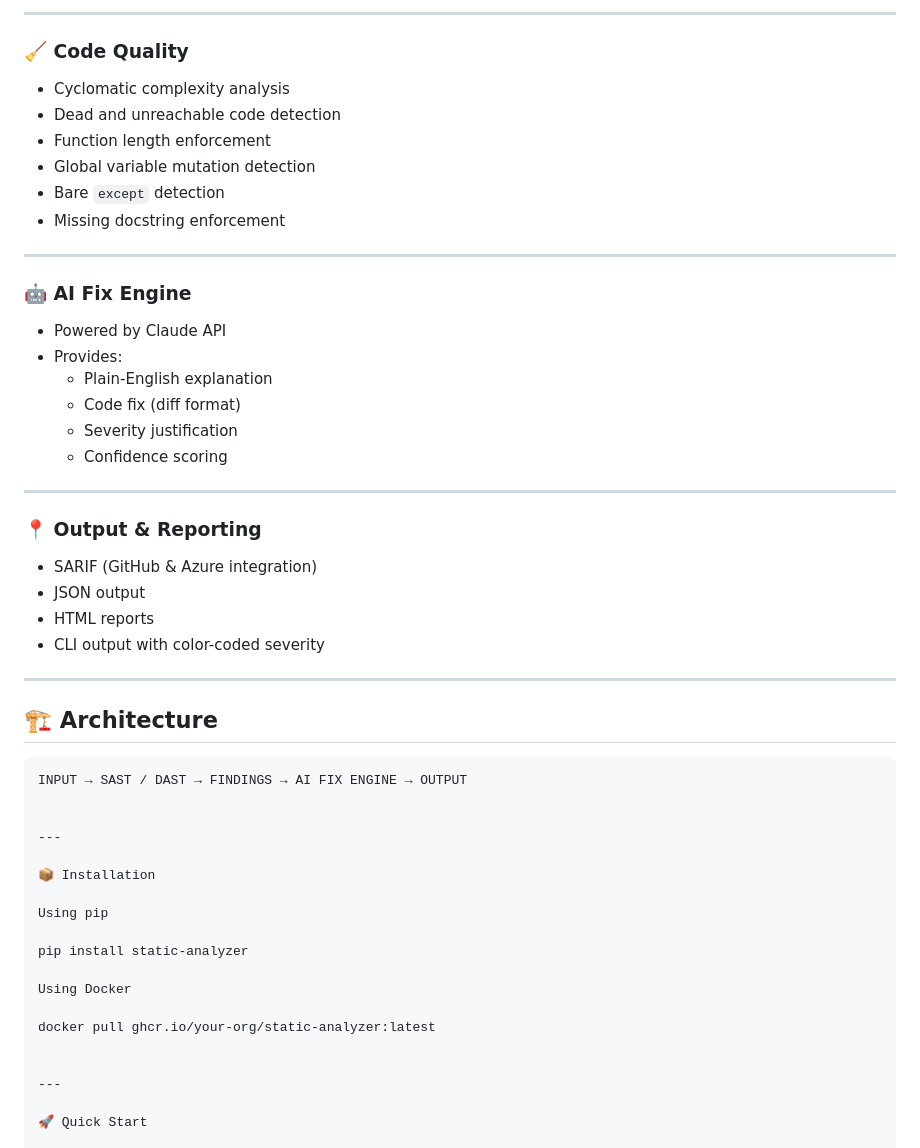
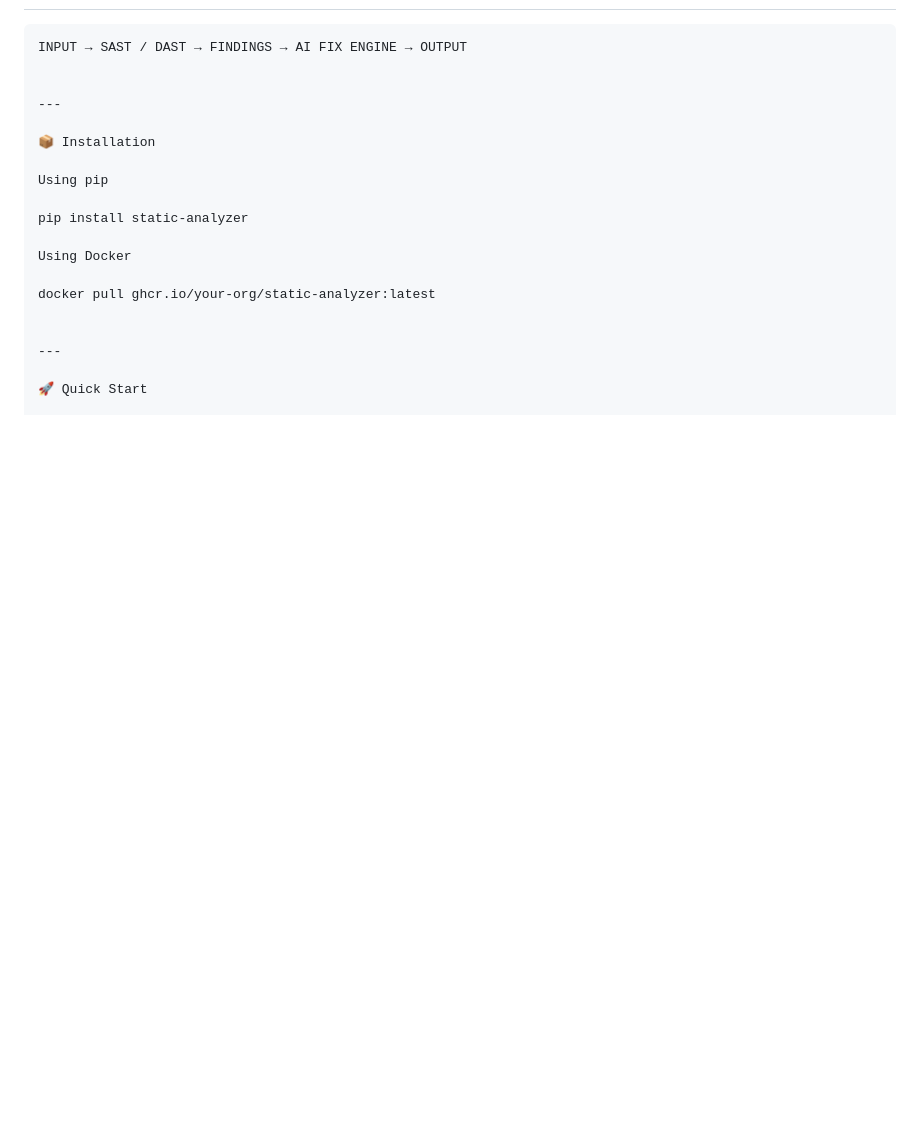
Before and after one commit to hanii373/Static-Analyzer, a Markdown page: README.md, the part around one of its changes. Rendered like a GitHub page; blank space fills up the shorter version.

````diff
--- a/README.md
+++ b/README.md
@@ -234,38 +157,3 @@ Got it — you want everything strictly in proper Markdown format, clean and Git
----
-
-### 🧹 Code Quality
-
-- Cyclomatic complexity analysis
-- Dead and unreachable code detection
-- Function length enforcement
-- Global variable mutation detection
-- Bare `except` detection
-- Missing docstring enforcement
-
----
-
-### 🤖 AI Fix Engine
-
-- Powered by Claude API
-- Provides:
-  - Plain-English explanation
-  - Code fix (diff format)
-  - Severity justification
-  - Confidence scoring
-
----
-
-### 📍 Output & Reporting
-
-- SARIF (GitHub & Azure integration)
-- JSON output
-- HTML reports
-- CLI output with color-coded severity
-
----
-
-## 🏗️ Architecture
-
 ```text
 INPUT → SAST / DAST → FINDINGS → AI FIX ENGINE → OUTPUT
 
````
Also changed, not shown: other parts of README.md (+0 -77 lines).
